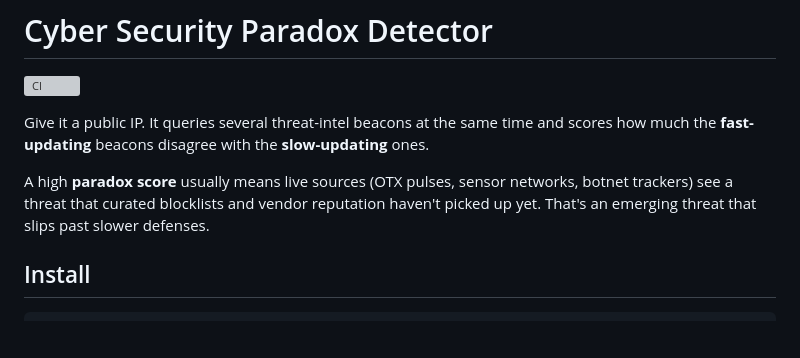
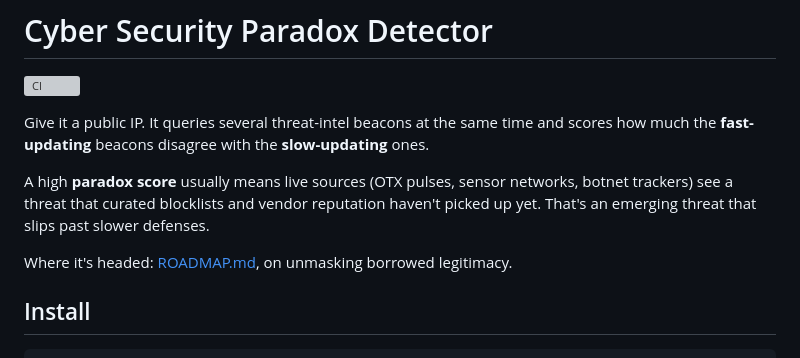
Before and after one commit to Castor-o7/ParadoxDetector, a Markdown page: README.md, the part around the change. GitHub-like rendering; blank space fills up the shorter version; grey boxes are pictures that could not be loaded.

Commit message:
Add roadmap: unmasking the paper tiger (#4)
Co-authored-by: Claude Opus 5.5 <noreply@anthropic.com>

```diff
--- a/README.md
+++ b/README.md
@@ -8,6 +8,8 @@ Give it a public IP. It queries several threat-intel beacons at the same time an
 A high **paradox score** usually means live sources (OTX pulses, sensor networks, botnet trackers)
 see a threat that curated blocklists and vendor reputation haven't picked up yet. That's an emerging
 threat that slips past slower defenses.
+
+Where it's headed: [ROADMAP.md](ROADMAP.md), on unmasking borrowed legitimacy.
 
 ## Install
 
```
Also changed, not shown: ROADMAP.md (added, +250 -0 lines).
